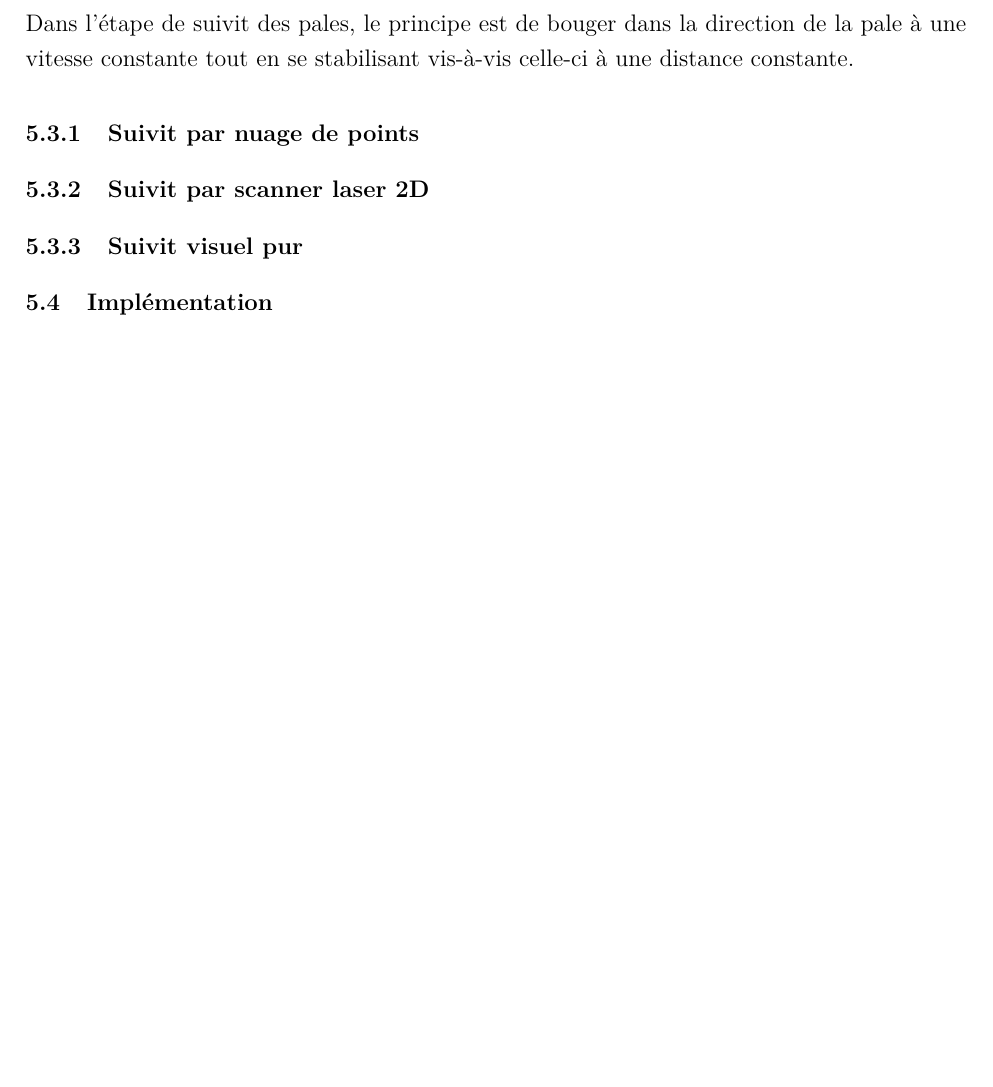
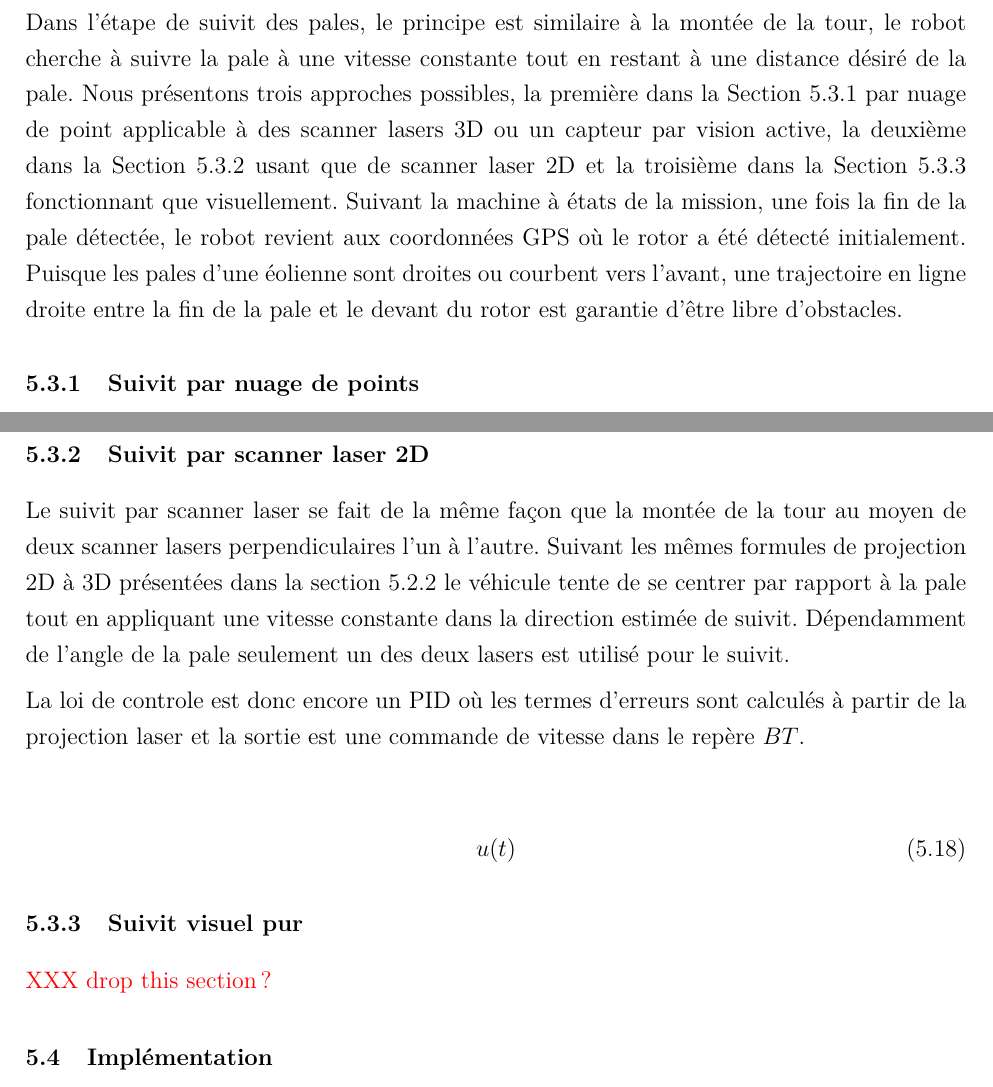
Before and after one commit to andre-nguyen/thesis, a LaTeX book (fr/Document.tex, which reads fr/7-Theme3.tex): part of page 36 of 40 before the commit and two parts of pages 36 and 37 of 41 after it, the two joined at a grey line, cut so that both start at the same text, the shorter picture padded with empty space. Compiled offline with pdfLaTeX.

Commit message:
suivit pale laser et pcl

```diff
--- a/fr/7-Theme3.tex
+++ b/fr/7-Theme3.tex
@@ -301,4 +301,4 @@ Une fois devant le rotor le véhicule utilise l'information sur l'angle des pale
 
-Dans l'étape de suivit des pales, le principe est de bouger dans la direction de la pale à une vitesse constante tout en se stabilisant vis-à-vis celle-ci à une distance constante.
+Dans l'étape de suivit des pales, le principe est similaire à la montée de la tour, le robot cherche à suivre la pale à une vitesse constante tout en restant à une distance désiré de la pale. Nous présentons trois approches possibles, la première dans la Section \ref{subsec:pcl_blade} par nuage de point applicable à des scanner lasers 3D ou un capteur par vision active, la deuxième dans la Section \ref{subsec:laser_blade} usant que de scanner laser 2D et la troisième dans la Section \ref{subsec:visual_blade} fonctionnant que visuellement. Suivant la machine à états de la mission, une fois la fin de la pale détectée, le robot revient aux coordonnées GPS où le rotor a été détecté initialement. Puisque les pales d'une éolienne sont droites ou courbent vers l'avant, une trajectoire en ligne droite entre la fin de la pale et le devant du rotor est garantie d'être libre d'obstacles.
 
 \subsection{Suivit par nuage de points}
@@ -306,7 +318,21 @@ Dans l'étape de suivit des pales, le principe est de bouger dans la direction d
 \subsection{Suivit par scanner laser 2D}
 \label{subsec:laser_blade}
 
+Le suivit par scanner laser se fait de la même façon que la montée de la tour au moyen de deux scanner lasers perpendiculaires l'un à l'autre. Suivant les mêmes formules de projection 2D à 3D présentées dans la section \ref{subsec:laser_tower} le véhicule tente de se centrer par rapport à la pale tout en appliquant une vitesse constante dans la direction estimée de suivit. Dépendamment de l'angle de la pale seulement un des deux lasers est utilisé pour le suivit.
+
+La loi de controle est donc encore un PID où les termes d'erreurs sont calculés à partir de la projection laser et la sortie est une commande de vitesse dans le repère ${BT}$.
+
+\begin{align}
+  u(t)
+  \label{eq:pid_laser_blade}
+\end{align}
+
 \subsection{Suivit visuel pur}
+\label{subsec:visual_blade}
+
+\color{red}
+XXX drop this section?
+\color{black}
 
 \section{Implémentation}
 
```
Also changed, not shown: fr/1-Dedicace.tex (+1 -1 lines), fr/2-Remerciements.tex (+3 -1 lines), fr/7-Theme2.tex (+2 -1 lines), fr/7-Theme3.tex (20 more changed lines).
